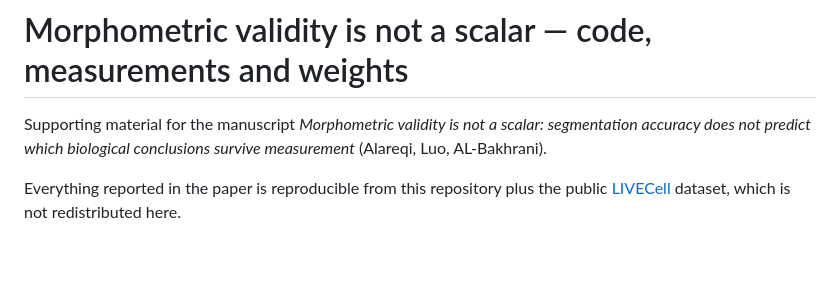
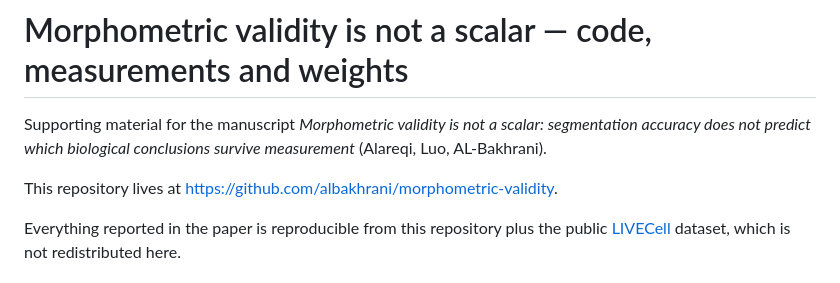
Before and after one commit to albakhrani/morphometric-validity, a Markdown page: README.md, the part around the change. Drawn GitHub-style; blank space fills up the shorter version.

Commit message:
README: record the repository location

```diff
--- a/README.md
+++ b/README.md
@@ -3,6 +3,8 @@
 Supporting material for the manuscript *Morphometric validity is not a
 scalar: segmentation accuracy does not predict which biological conclusions
 survive measurement* (Alareqi, Luo, AL-Bakhrani).
+
+This repository lives at <https://github.com/albakhrani/morphometric-validity>.
 
 Everything reported in the paper is reproducible from this repository plus
 the public [LIVECell](https://sartorius-research.github.io/LIVECell/)
```
